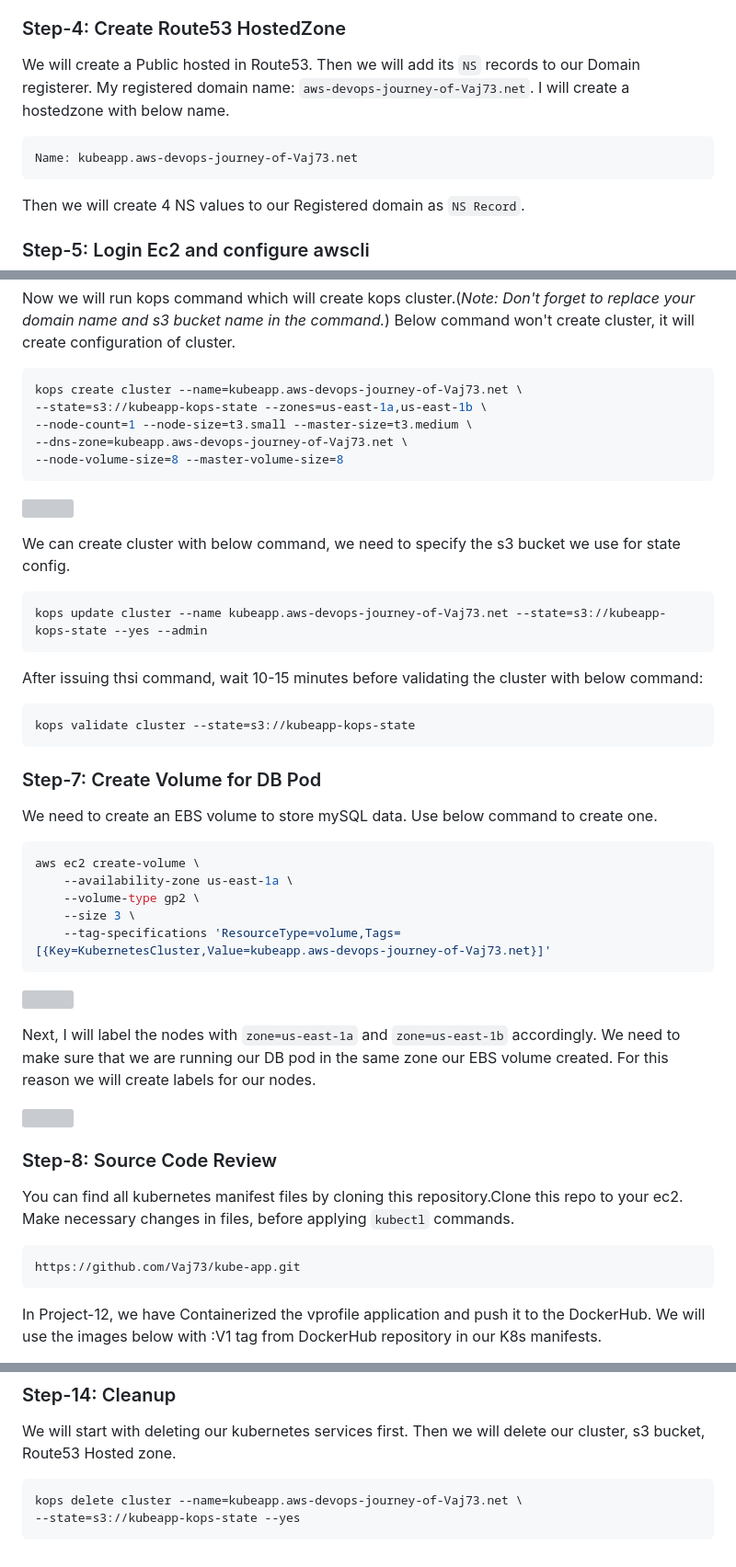
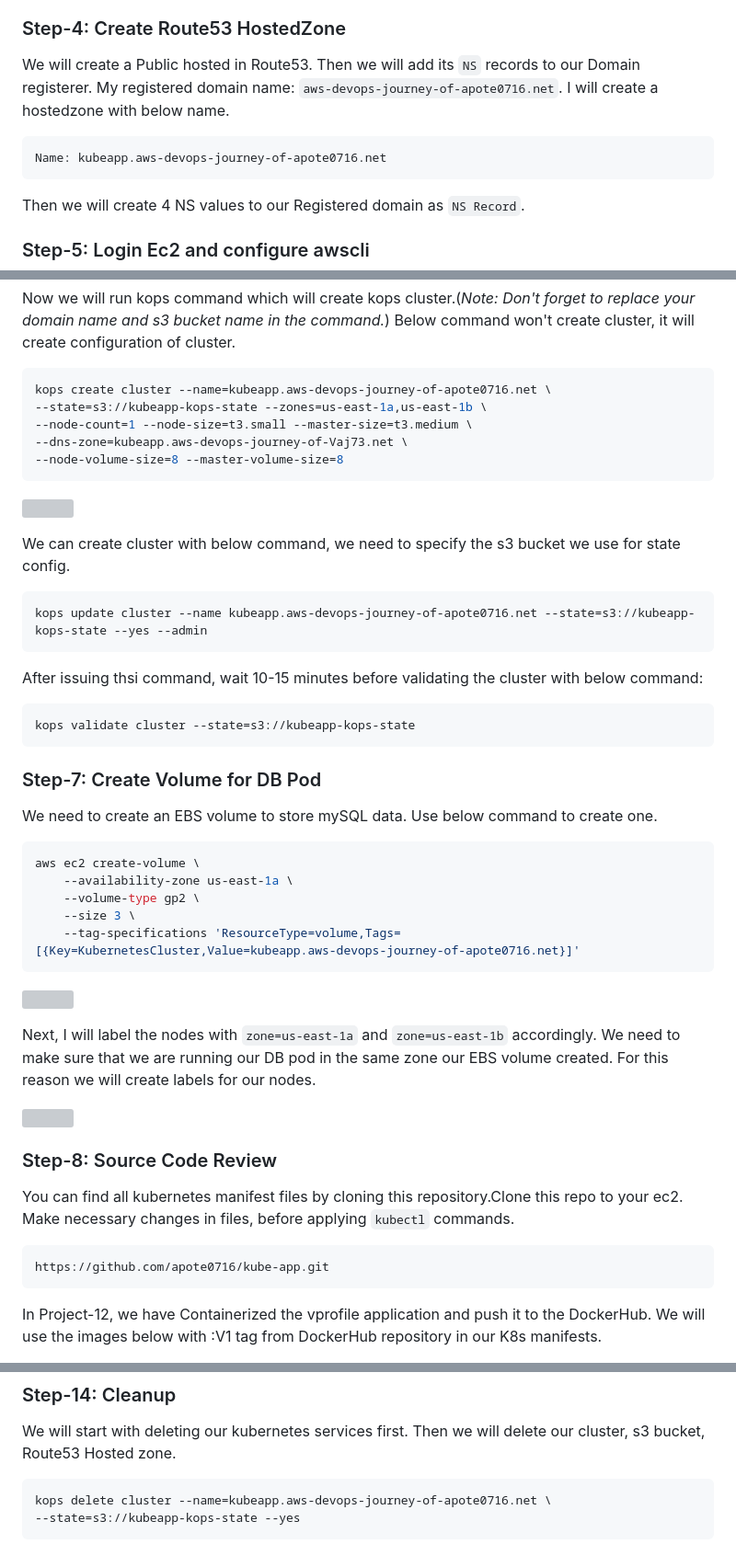
Before and after one commit to apote0716/AWS-DevOps-Projects, a Markdown page: 01. 20 DevOps Projects/Project-14_ Java App Deployment on Kubernetes Cluster/README.md, 3 parts joined by grey strips. Shown: that part at 92% size. Rendered like a GitHub page; grey boxes are pictures that could not be loaded.

````diff
--- a/01. 20 DevOps Projects/Project-14_ Java App Deployment on Kubernetes Cluster/README.md
+++ b/01. 20 DevOps Projects/Project-14_ Java App Deployment on Kubernetes Cluster/README.md
@@ -42,10 +42,10 @@ Policy: AdministratorAccess (you can specifiy only necessary permissions as well
 ### Step-4: Create Route53 HostedZone
 
 We will create a Public hosted in Route53. Then we will add its `NS` records to our Domain registerer.
-My registered domain name: `aws-devops-journey-of-Vaj73.net`. I will create a hostedzone with below name.
+My registered domain name: `aws-devops-journey-of-apote0716.net`. I will create a hostedzone with below name.
 
 ```sh
-Name: kubeapp.aws-devops-journey-of-Vaj73.net
+Name: kubeapp.aws-devops-journey-of-apote0716.net
 ```
 
 Then we will create 4 NS values to our Registered domain as `NS Record`.
@@ -80,7 +80,7 @@ Next we  need to verify domain we have created in Route53.
 
 Now we will run kops command which will create kops cluster.(_Note: Don't forget to replace your domain name and s3 bucket name in the command._) Below command won't create cluster, it will create configuration of cluster.
 ```sh
-kops create cluster --name=kubeapp.aws-devops-journey-of-Vaj73.net \
+kops create cluster --name=kubeapp.aws-devops-journey-of-apote0716.net \
 --state=s3://kubeapp-kops-state --zones=us-east-1a,us-east-1b \
 --node-count=1 --node-size=t3.small --master-size=t3.medium \
 --dns-zone=kubeapp.aws-devops-journey-of-Vaj73.net \
@@ -92,7 +92,7 @@ kops create cluster --name=kubeapp.aws-devops-journey-of-Vaj73.net \
 We can create cluster with below command, we need to specify the s3 bucket we use for state config.
 
 ```sh
-kops update cluster --name kubeapp.aws-devops-journey-of-Vaj73.net --state=s3://kubeapp-kops-state --yes --admin
+kops update cluster --name kubeapp.aws-devops-journey-of-apote0716.net --state=s3://kubeapp-kops-state --yes --admin
 ```
 
 After issuing thsi command, wait 10-15 minutes before validating the cluster with below command:
@@ -109,7 +109,7 @@ aws ec2 create-volume \
     --availability-zone us-east-1a \
     --volume-type gp2 \
     --size 3 \
-    --tag-specifications 'ResourceType=volume,Tags=[{Key=KubernetesCluster,Value=kubeapp.aws-devops-journey-of-Vaj73.net}]'
+    --tag-specifications 'ResourceType=volume,Tags=[{Key=KubernetesCluster,Value=kubeapp.aws-devops-journey-of-apote0716.net}]'
 ```
 
 ![](img/volume-created.png)
@@ -123,7 +123,7 @@ For this reason we will create labels for our nodes.
 
 You can find all kubernetes manifest files by cloning this repository.Clone this repo to your ec2. Make necessary changes in files, before applying `kubectl` commands.
 ```sh
-https://github.com/Vaj73/kube-app.git
+https://github.com/apote0716/kube-app.git
 ```
 
 In Project-12, we have Containerized the vprofile application and push it to the DockerHub. We will use the images below with :V1 tag from DockerHub repository in our K8s manifests.
@@ -230,6 +230,6 @@ Lastly, we can verify our memcached service.
 
 We will start with deleting our kubernetes services first. Then we will delete our cluster, s3 bucket, Route53 Hosted zone.
 ```sh
-kops delete cluster --name=kubeapp.aws-devops-journey-of-Vaj73.net \
+kops delete cluster --name=kubeapp.aws-devops-journey-of-apote0716.net \
 --state=s3://kubeapp-kops-state --yes
 ```
````
